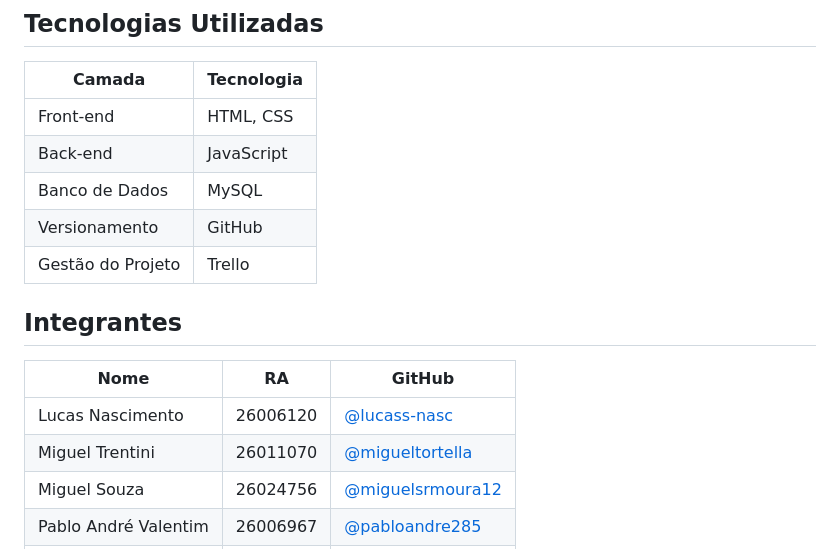
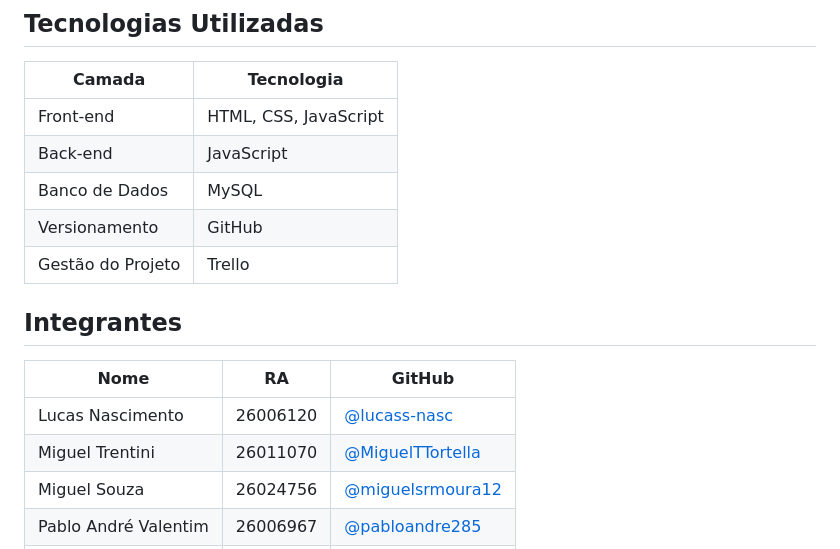
Before and after one commit to lucass-nasc/PI_2SEMESTRE, a Markdown page: README.md, the part around the change. Rendered like a GitHub page.

Commit message:
Adição do JavaScript no campo de Front-end e alteração no nome de usuário do MiguelTortella

```diff
--- a/README.md
+++ b/README.md
@@ -57,7 +57,7 @@ O sistema contempla três etapas principais:
 
 | Camada | Tecnologia |
 |---|---|
-| Front-end | HTML, CSS |
+| Front-end | HTML, CSS, JavaScript |
 | Back-end | JavaScript |
 | Banco de Dados | MySQL |
 | Versionamento | GitHub |
@@ -68,7 +68,7 @@ O sistema contempla três etapas principais:
 | Nome | RA | GitHub |
 |------|--------|------|
 | Lucas Nascimento | 26006120 | [@lucass-nasc](https://github.com/lucass-nasc) |
-| Miguel Trentini | 26011070 | [@migueltortella](https://github.com/MiguelTTortella) |
+| Miguel Trentini | 26011070 | [@MiguelTTortella](https://github.com/MiguelTTortella) |
 | Miguel Souza | 26024756 | [@miguelsrmoura12](https://github.com/miguelsrmoura12) |
 | Pablo André Valentim | 26006967 | [@pabloandre285](https://github.com/pabloandre285-jpg) |
 | William Rocha | 26006208 | [@williamsrocha](https://github.com/williamsrocha) |
```
